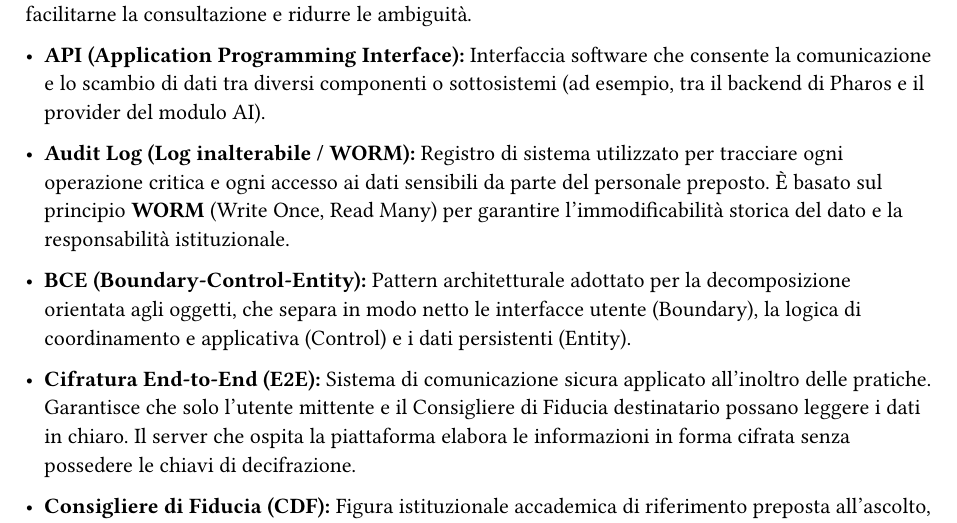
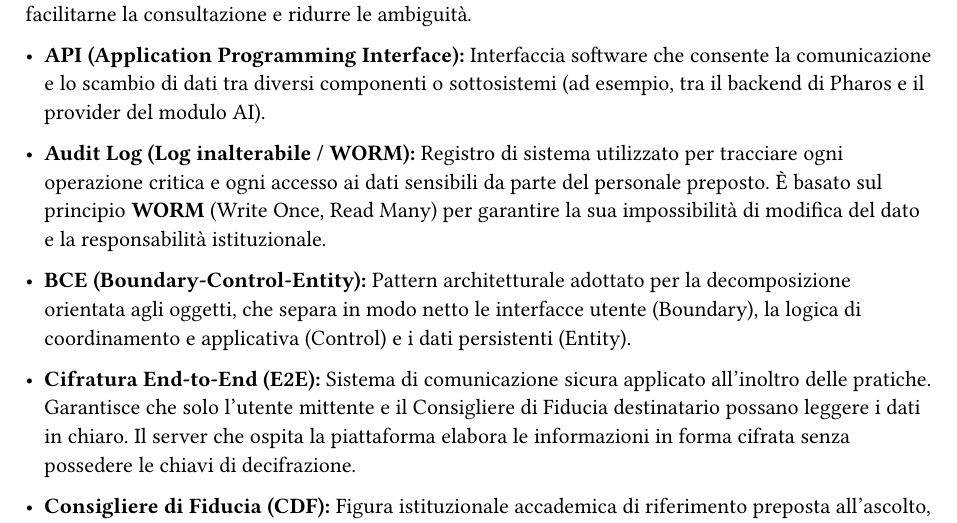
Before and after one commit to pharos-oss/pharos, a Typst document (docs/sdd/sections/glossario.typ): part of page 2 of 3, cut so that both start at the same text. Compiled offline with Typst 0.15.

Commit message:
fix: correzione ortografica

```diff
--- a/docs/sdd/sections/glossario.typ
+++ b/docs/sdd/sections/glossario.typ
@@ -6,7 +6,7 @@ Di seguito sono riportati i termini specifici del dominio e i concetti tecnici r
 
 - *API (Application Programming Interface):* Interfaccia software che consente la comunicazione e lo scambio di dati tra diversi componenti o sottosistemi (ad esempio, tra il backend di Pharos e il provider del modulo AI).
 
-- *Audit Log (Log inalterabile / WORM):* Registro di sistema utilizzato per tracciare ogni operazione critica e ogni accesso ai dati sensibili da parte del personale preposto. È basato sul principio *WORM* (Write Once, Read Many) per garantire l'immodificabilità storica del dato e la responsabilità istituzionale.
+- *Audit Log (Log inalterabile / WORM):* Registro di sistema utilizzato per tracciare ogni operazione critica e ogni accesso ai dati sensibili da parte del personale preposto. È basato sul principio *WORM* (Write Once, Read Many) per garantire la sua impossibilità di modifica del dato e la responsabilità istituzionale.
 
 - *BCE (Boundary-Control-Entity):* Pattern architetturale adottato per la decomposizione orientata agli oggetti, che separa in modo netto le interfacce utente (Boundary), la logica di coordinamento e applicativa (Control) e i dati persistenti (Entity).
 
```
